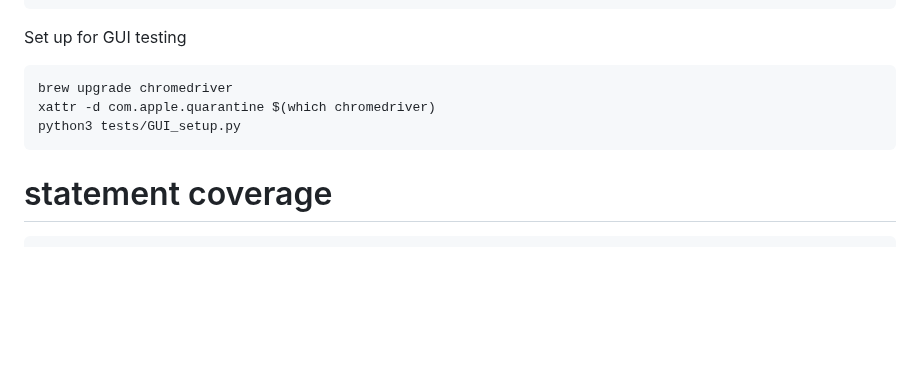
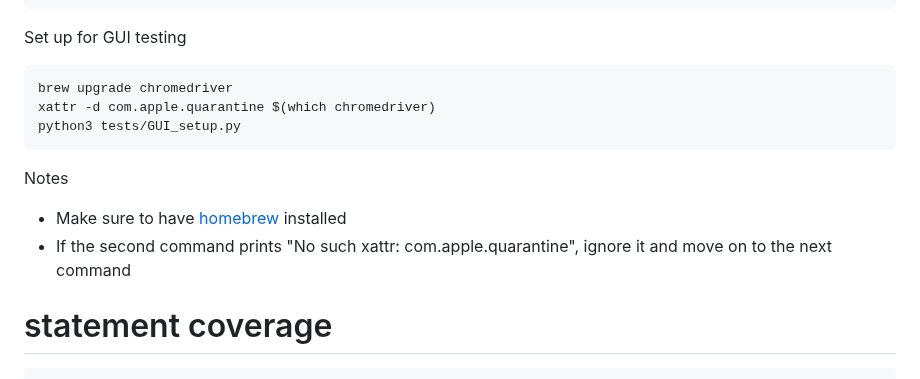
Before and after one commit to Ansarimajid/College-ERP, a Markdown page: README.md, the part around the change. Drawn GitHub-style; blank space fills up the shorter version.

````diff
--- a/README.md
+++ b/README.md
@@ -249,6 +249,11 @@ xattr -d com.apple.quarantine $(which chromedriver)
 python3 tests/GUI_setup.py
 ```
 
+Notes
+
+- Make sure to have [homebrew](https://docs.brew.sh/Installation) installed
+- If the second command prints "No such xattr: com.apple.quarantine", ignore it and move on to the next command
+
 # statement coverage
 
 ```
````
